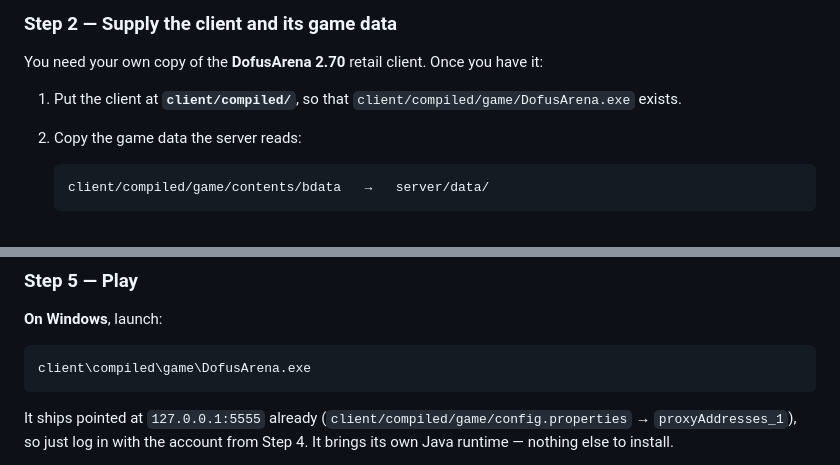
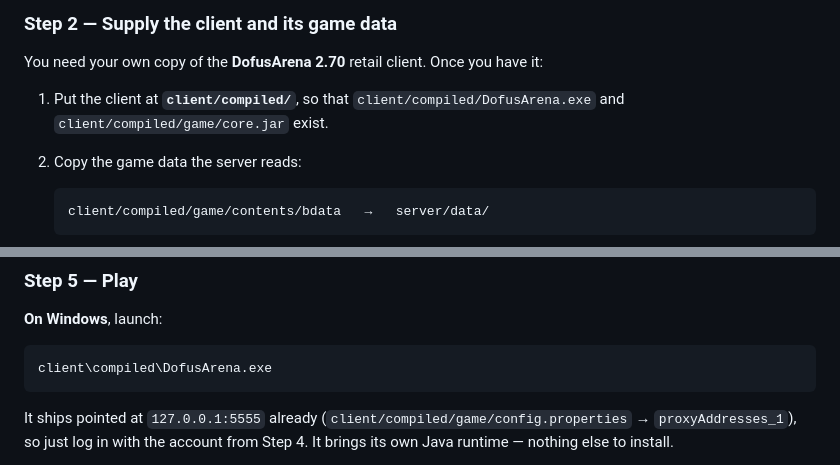
Before and after one commit to StarLoco/StarLoco-Arena, a Markdown page: README.md, 2 parts joined by grey strips. GitHub-like rendering.

Commit message:
docs: fix DofusArena.exe path in README (verified against a live client run)
The launcher lives at client/compiled/DofusArena.exe, not in the game/
subfolder — game/ holds core.jar, config.properties and the asset jars.
Caught while validating the restructured v2.70 branch end-to-end against
the retail client: server boots (47 arenas, 907 cards, 203 spells), the
client connects (v70 build 72909), authenticates, enters the world as
coach Loov, and movement + chat round-trip with a clean client log.

````diff
--- a/README.md
+++ b/README.md
@@ -78,7 +78,7 @@ You need your own copy of the **DofusArena 2.70** retail client. Once you have
 it:
 
 1. Put the client at **`client/compiled/`**, so that
-   `client/compiled/game/DofusArena.exe` exists.
+   `client/compiled/DofusArena.exe` and `client/compiled/game/core.jar` exist.
 2. Copy the game data the server reads:
 
    ```
@@ -130,7 +130,7 @@ to grant admin rights.
 **On Windows**, launch:
 
 ```
-client\compiled\game\DofusArena.exe
+client\compiled\DofusArena.exe
 ```
 
 It ships pointed at `127.0.0.1:5555` already
````
